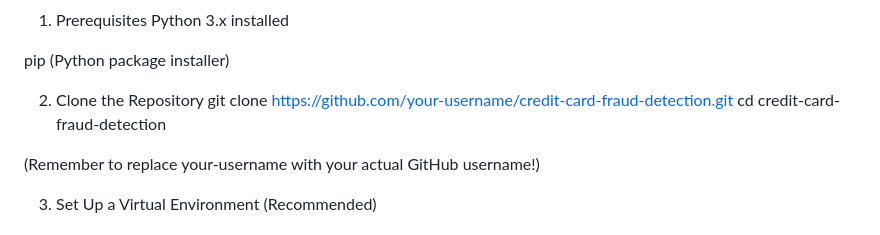
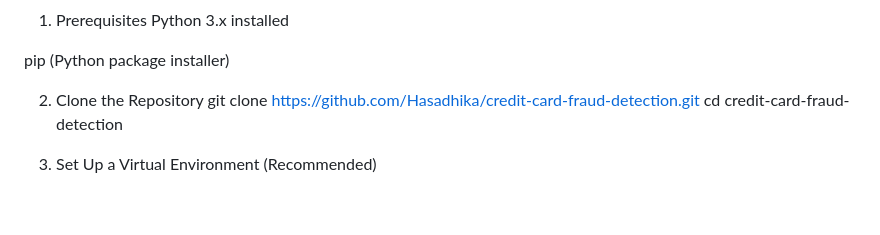
Before and after one commit to Hasadhika/credit-card-fraud-detection, a Markdown page: README.md, the part around the change. GitHub-like rendering; blank space fills up the shorter version.

```diff
--- a/README.md
+++ b/README.md
@@ -84,10 +84,8 @@ Python 3.x installed
 pip (Python package installer)
 
 2. Clone the Repository
-git clone https://github.com/your-username/credit-card-fraud-detection.git
+git clone https://github.com/Hasadhika/credit-card-fraud-detection.git
 cd credit-card-fraud-detection
-
-(Remember to replace your-username with your actual GitHub username!)
 
 3. Set Up a Virtual Environment (Recommended)
 # For Windows
```
